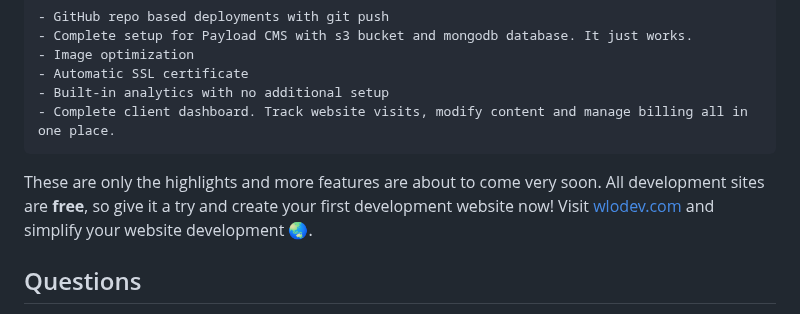
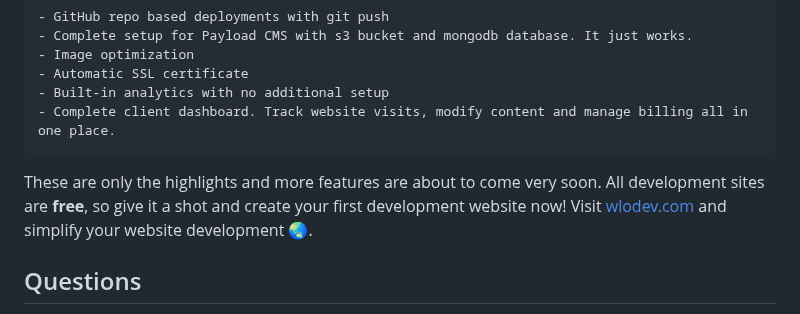
Before and after one commit to wlodev-labs/website-template, a Markdown page: readme.md, the part around the change. GitHub-like rendering.

Commit message:
fix: typo in readme in deployments

```diff
--- a/readme.md
+++ b/readme.md
@@ -497,7 +497,7 @@ What [wlodev.com](https://wlodev.com) platform gives you and your clients:
     - Built-in analytics with no additional setup
     - Complete client dashboard. Track website visits, modify content and manage billing all in one place.
 
-These are only the highlights and more features are about to come very soon. All development sites are **free**, so give it a try and create your first development website now! Visit [wlodev.com](https://wlodev.com) and simplify your website development 🌏.
+These are only the highlights and more features are about to come very soon. All development sites are **free**, so give it a shot and create your first development website now! Visit [wlodev.com](https://wlodev.com) and simplify your website development 🌏.
 
 ## Questions
 
```
